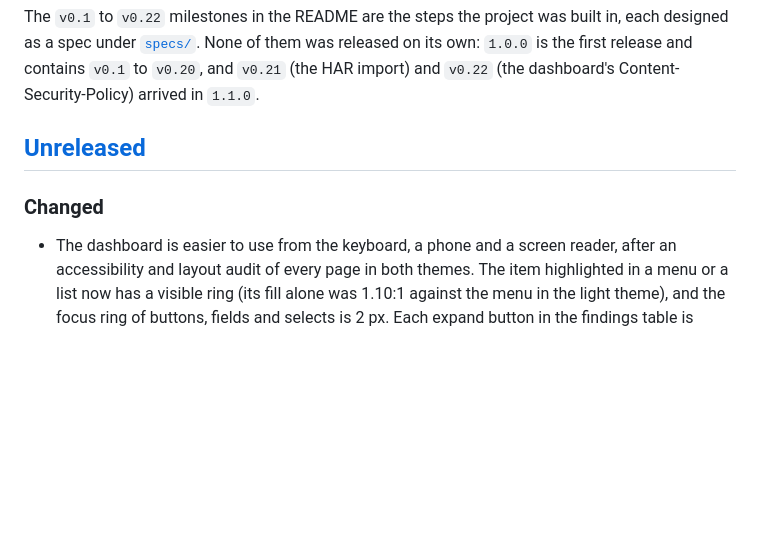
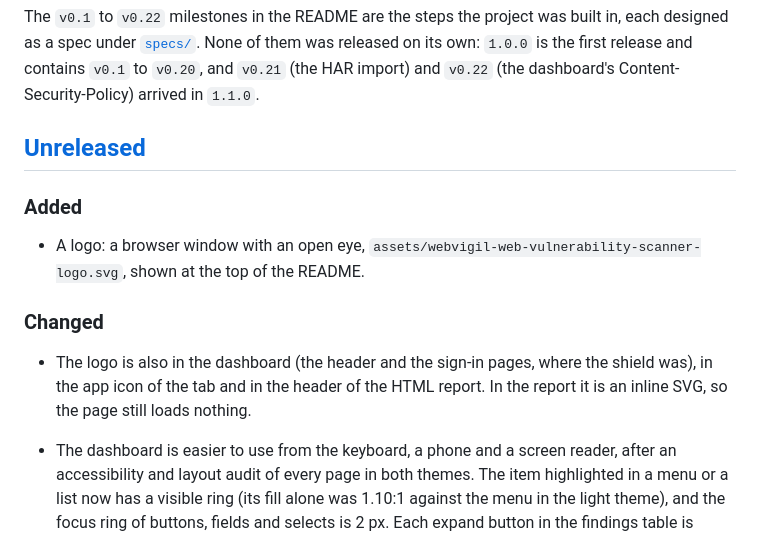
Before and after one commit to ryanvmorais/webvigil, a Markdown page: CHANGELOG.md, the part around the change. Drawn GitHub-style; blank space fills up the shorter version.

```diff
--- a/CHANGELOG.md
+++ b/CHANGELOG.md
@@ -11,7 +11,16 @@ first release and contains `v0.1` to `v0.20`, and `v0.21` (the HAR import) and `
 
 ## [Unreleased]
 
+### Added
+
+- A logo: a browser window with an open eye,
+  `assets/webvigil-web-vulnerability-scanner-logo.svg`, shown at the top of the README.
+
 ### Changed
+
+- The logo is also in the dashboard (the header and the sign-in pages, where the shield was), in
+  the app icon of the tab and in the header of the HTML report. In the report it is an inline SVG,
+  so the page still loads nothing.
 
 - The dashboard is easier to use from the keyboard, a phone and a screen reader, after an
   accessibility and layout audit of every page in both themes. The item highlighted in a menu or a
```
Also changed, not shown: README.md (+3 -1 lines), docs/web-ui-design.md (+2 -1 lines), assets/webvigil-web-vulnerability-scanner-social-preview.png (added), 11 other files.
